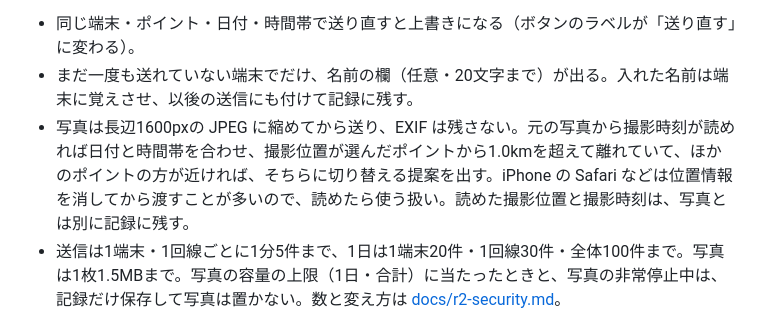
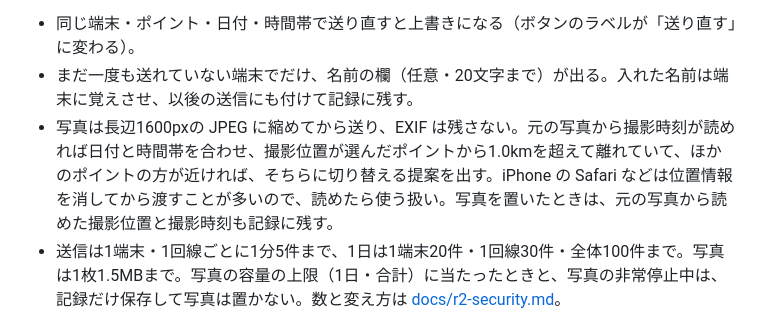
Before and after one commit to tk0407/surf-check, a Markdown page: README.md, the part around the change. GitHub-like rendering.

Commit message:
docs: keep photo position only with a stored photo
撮影位置と撮影時刻は、写真を R2 に置いたときだけ記録に残る
（容量の上限や非常停止で写真を置かなかったときは残らない）ので、
README の書き方をそれに合わせる。

Co-Authored-By: Claude Opus 5.5 <noreply@anthropic.com>

```diff
--- a/README.md
+++ b/README.md
@@ -62,7 +62,7 @@ docs/
 
 - 同じ端末・ポイント・日付・時間帯で送り直すと上書きになる（ボタンのラベルが「送り直す」に変わる）。
 - まだ一度も送れていない端末でだけ、名前の欄（任意・20文字まで）が出る。入れた名前は端末に覚えさせ、以後の送信にも付けて記録に残す。
-- 写真は長辺1600pxの JPEG に縮めてから送り、EXIF は残さない。元の写真から撮影時刻が読めれば日付と時間帯を合わせ、撮影位置が選んだポイントから1.0kmを超えて離れていて、ほかのポイントの方が近ければ、そちらに切り替える提案を出す。iPhone の Safari などは位置情報を消してから渡すことが多いので、読めたら使う扱い。読めた撮影位置と撮影時刻は、写真とは別に記録に残す。
+- 写真は長辺1600pxの JPEG に縮めてから送り、EXIF は残さない。元の写真から撮影時刻が読めれば日付と時間帯を合わせ、撮影位置が選んだポイントから1.0kmを超えて離れていて、ほかのポイントの方が近ければ、そちらに切り替える提案を出す。iPhone の Safari などは位置情報を消してから渡すことが多いので、読めたら使う扱い。写真を置いたときは、元の写真から読めた撮影位置と撮影時刻も記録に残す。
 - 送信は1端末・1回線ごとに1分5件まで、1日は1端末20件・1回線30件・全体100件まで。写真は1枚1.5MBまで。写真の容量の上限（1日・合計）に当たったときと、写真の非常停止中は、記録だけ保存して写真は置かない。数と変え方は [docs/r2-security.md](docs/r2-security.md)。
 
 貯まった記録（予報と実況の組）から、Worker の `GET /calibration` がその都度次の補正を計算する。
```
